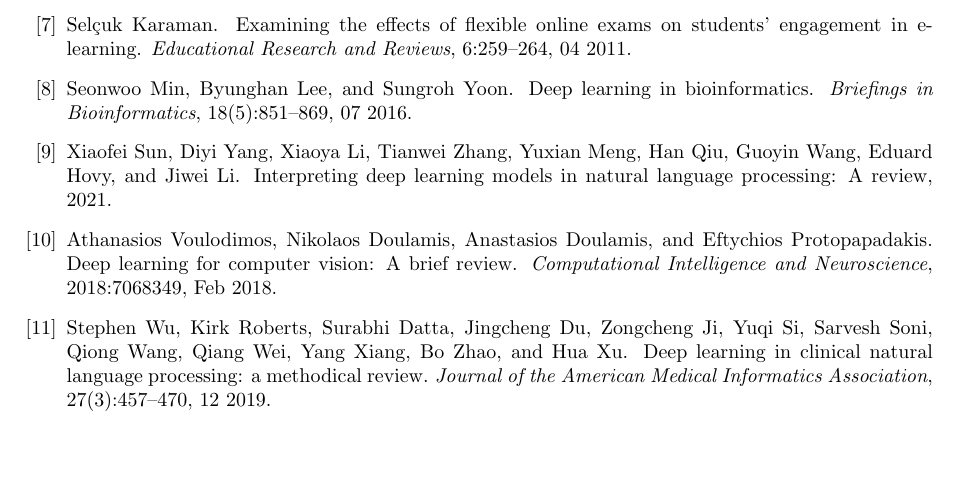
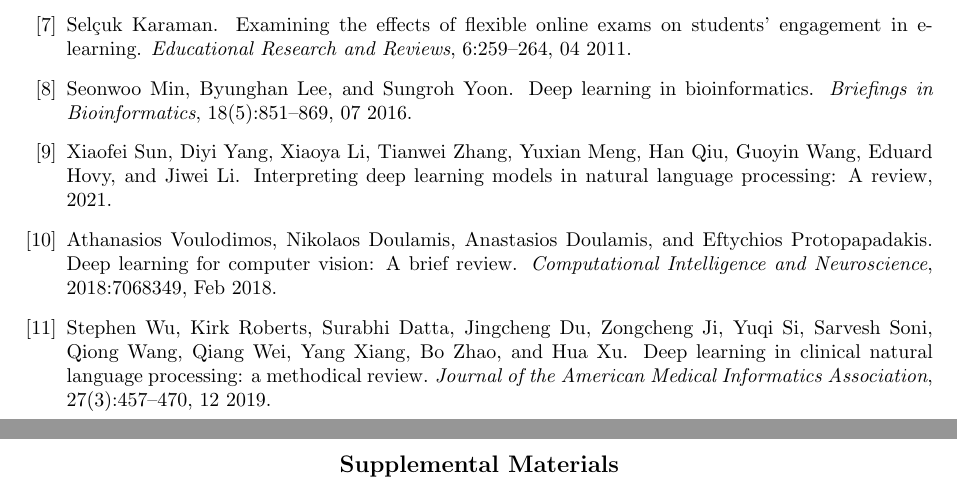
Before and after one commit to pauldubois98/MarkingCorrelation, a LaTeX paper (markingCorrelation.tex): part of page 5 of 5 before the commit and two parts of pages 5 and 6 of 6 after it, the two joined at a grey line, cut so that both start at the same text, the shorter picture padded with empty space. Compiled offline with pdfLaTeX.

Commit message:
added Supplemental materials

```diff
--- a/markingCorrelation.tex
+++ b/markingCorrelation.tex
@@ -184,4 +184,19 @@
 
 	\bibliographystyle{plain}
 	\bibliography{references}
+
+
+	%%%%%%%%%%%%%%%%%%%%%%%%%%%%%%%%%%%%%%%%%%%%
+	%%%%%%%%%% Supplemental materials %%%%%%%%%%
+	%%%%%%%%%%%%%%%%%%%%%%%%%%%%%%%%%%%%%%%%%%%%
+	\pagebreak
+	\begin{center}
+		\textbf{\large Supplemental Materials}
+	\end{center}
+	\setcounter{equation}{0}
+	\setcounter{figure}{0}
+	\setcounter{table}{0}
+	\setcounter{page}{1}
+
+
 \end{document}
```
Also changed, not shown: markingCorrelation.pdf.
